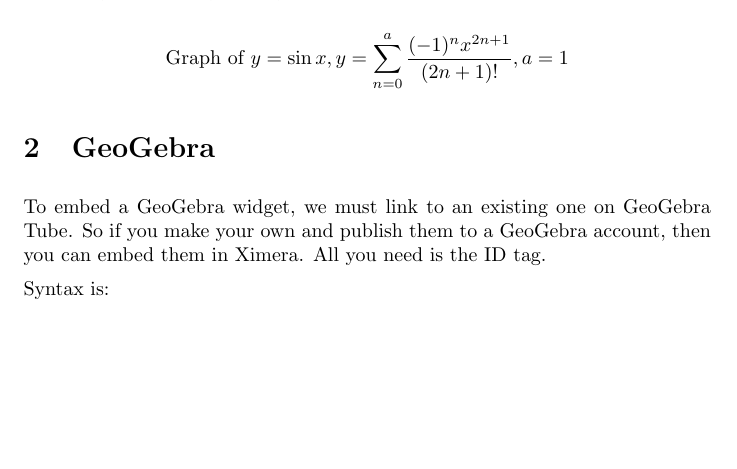
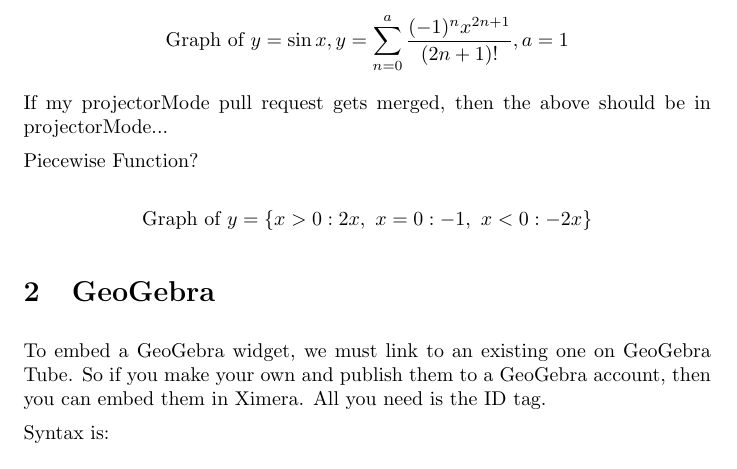
Before and after one commit to FlyinHighHopes/XimeraWorkshop, a LaTeX document (SampleCourse/sixth.tex): part of the page, cut so that both start at the same text, the shorter picture padded with empty space. Compiled offline with pdfLaTeX.

Commit message:
Updated sixth.tex

```diff
--- a/SampleCourse/sixth.tex
+++ b/SampleCourse/sixth.tex
@@ -16,8 +16,19 @@
 Let us try the fun Taylor polynomial of sine example.
 
 \[
-    \graph[panel]{y=\sin x, y=\sum _{n=0}^a\frac{(-1)^n x^{2n+1}}{(2n+1)!}, a=1}
+    \graph[panel, projectorMode]{y=\sin x, y=\sum _{n=0}^a\frac{(-1)^n x^{2n+1}}{(2n+1)!}, a=1}
 \]
+
+If my projectorMode pull request gets merged, then the above should be in projectorMode...
+
+
+Piecewise Function?
+
+\[
+    \graph{y=\{x>0:2x,\ x=0:-1,\ x<0:-2x\}}
+\]
+
+
 
 
 \section{GeoGebra}
```
